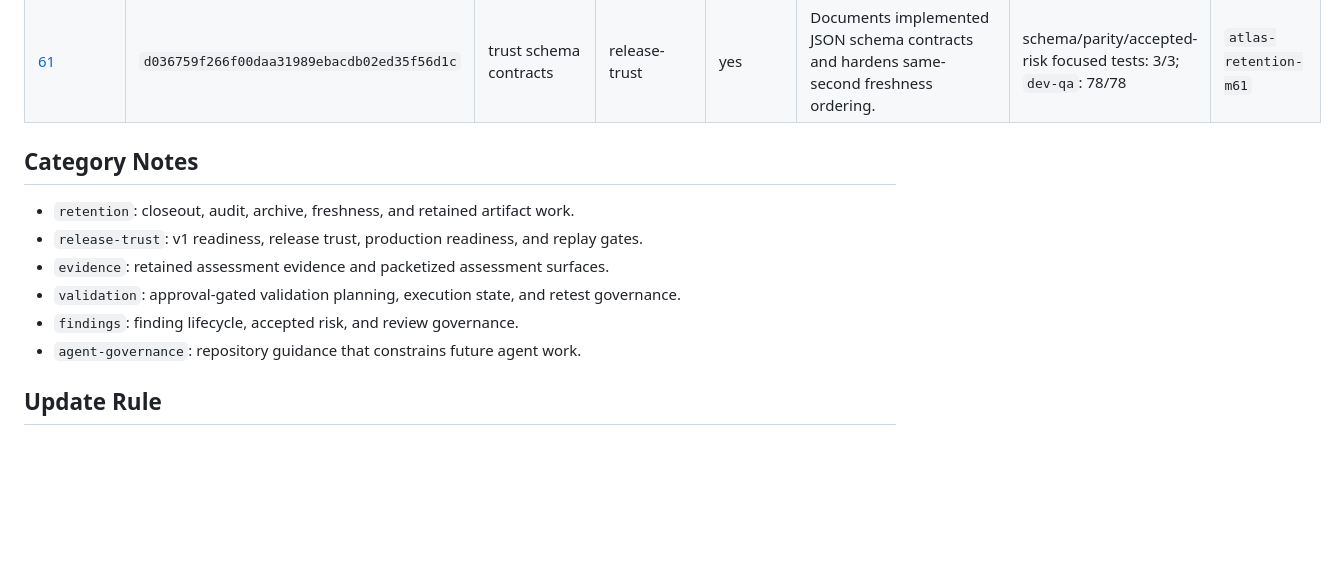
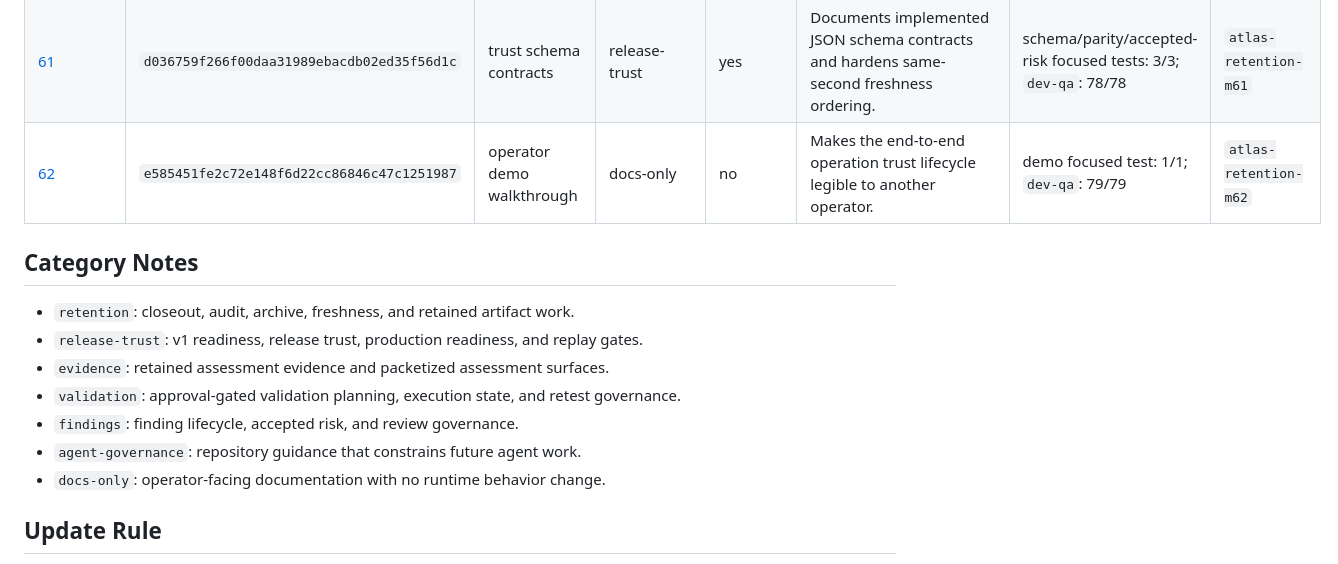
Before and after one commit to rodriguezaa22ar-boop/atlas-trust-infrastructure, a Markdown page: docs/retention/MILESTONE_INDEX.md, the part around the change. Drawn GitHub-style; blank space fills up the shorter version.

Commit message:
Record Atlas retention milestone 62

```diff
--- a/docs/retention/MILESTONE_INDEX.md
+++ b/docs/retention/MILESTONE_INDEX.md
@@ -56,6 +56,7 @@ changes, verification output, repo state, and boundaries for that milestone.
 | [59](milestones/MILESTONE_59.md) | `fed8dcc8b16f3fa943c1a630ffa7c46751b27112` | operation trust-chain JSON | release-trust | yes | Makes operation trust-chain state machine-readable for gates and future dashboards. | archive focused test: 1/1; trust lifecycle focused test: 1/1; `dev-qa`: 76/76 | `atlas-retention-m59` |
 | [60](milestones/MILESTONE_60.md) | `11e714521ac69444b2c7014d9658a6899f35fab2` | packet format parity tracking | release-trust | no | Records implemented JSON contracts and planned Markdown-only packet gaps. | parity focused test: 1/1; `dev-qa`: 77/77 | `atlas-retention-m60` |
 | [61](milestones/MILESTONE_61.md) | `d036759f266f00daa31989ebacdb02ed35f56d1c` | trust schema contracts | release-trust | yes | Documents implemented JSON schema contracts and hardens same-second freshness ordering. | schema/parity/accepted-risk focused tests: 3/3; `dev-qa`: 78/78 | `atlas-retention-m61` |
+| [62](milestones/MILESTONE_62.md) | `e585451fe2c72e148f6d22cc86846c47c1251987` | operator demo walkthrough | docs-only | no | Makes the end-to-end operation trust lifecycle legible to another operator. | demo focused test: 1/1; `dev-qa`: 79/79 | `atlas-retention-m62` |
 
 ## Category Notes
 
@@ -65,6 +66,7 @@ changes, verification output, repo state, and boundaries for that milestone.
 - `validation`: approval-gated validation planning, execution state, and retest governance.
 - `findings`: finding lifecycle, accepted risk, and review governance.
 - `agent-governance`: repository guidance that constrains future agent work.
+- `docs-only`: operator-facing documentation with no runtime behavior change.
 
 ## Update Rule
 
```
Also changed, not shown: 1 other file.
